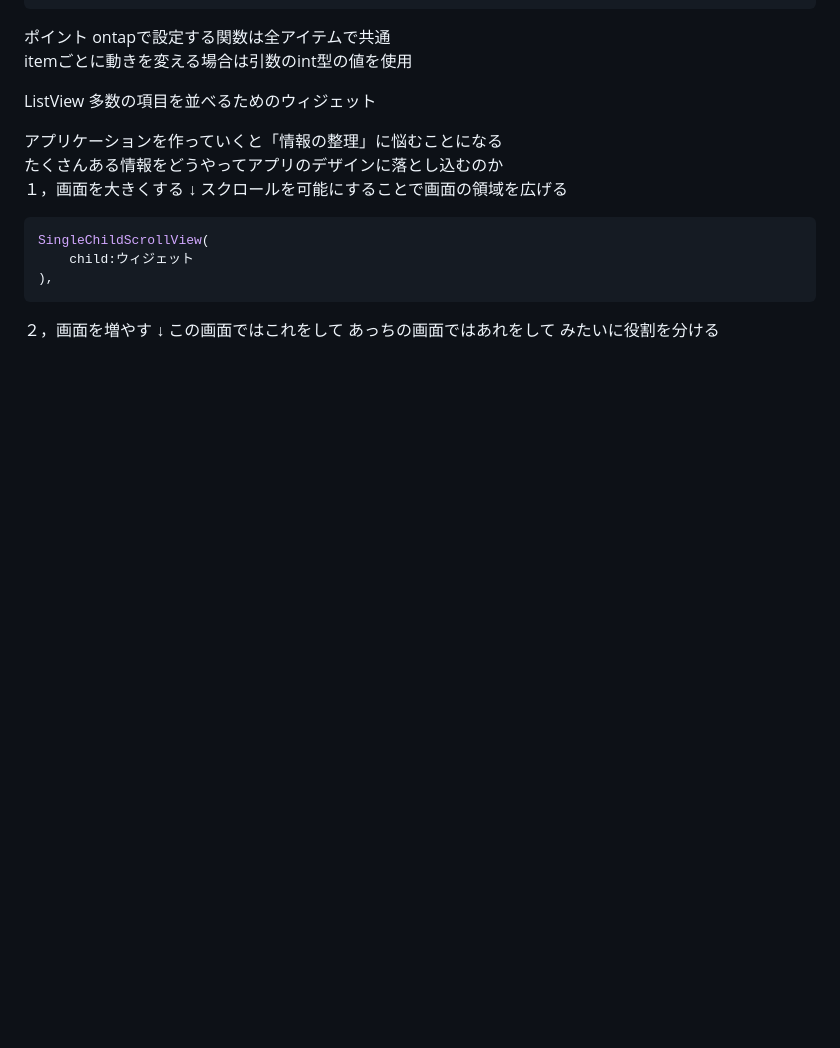
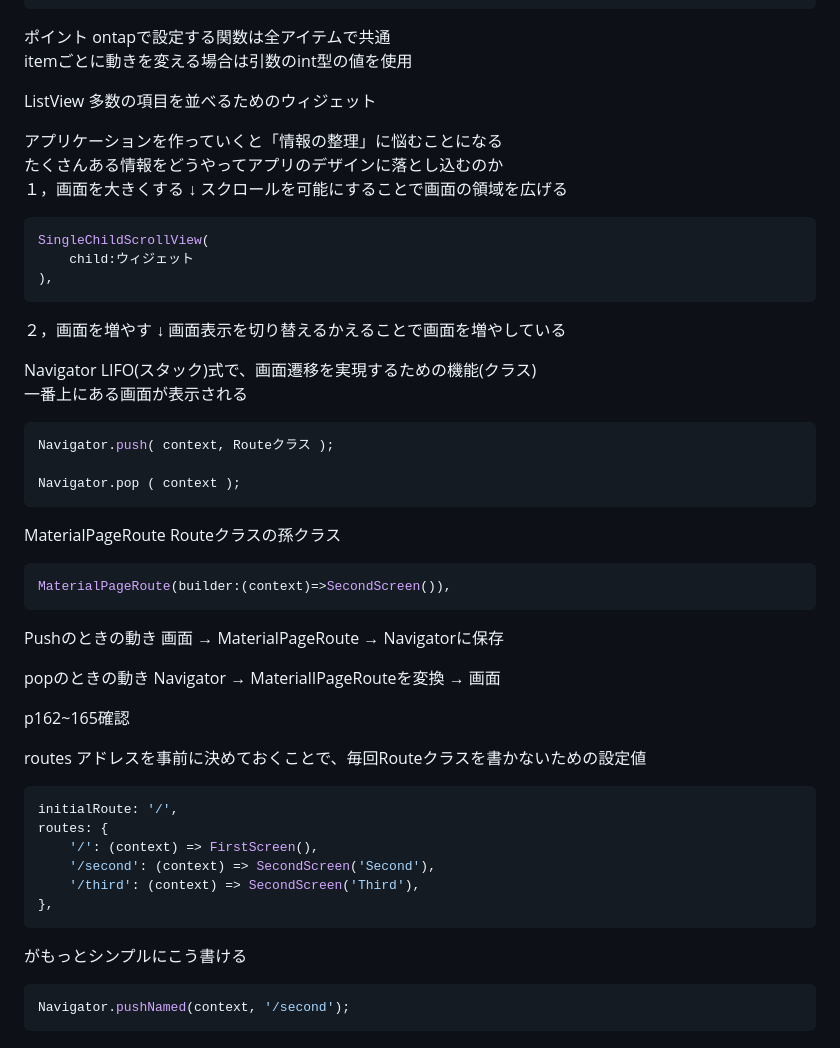
Before and after one commit to f25ba055/flutter_000, a Markdown page: flutter_001/テスト対策.md, the part around the change. Drawn GitHub-style; blank space fills up the shorter version.

Commit message:
まとめ

````diff
--- a/flutter_001/テスト対策.md
+++ b/flutter_001/テスト対策.md
@@ -397,6 +397,38 @@ SingleChildScrollView(
 
 ２，画面を増やす
 	↓
-この画面ではこれをして
-あっちの画面ではあれをして
-みたいに役割を分ける
+画面表示を切り替えるかえることで画面を増やしている
+
+Navigator LIFO(スタック)式で、画面遷移を実現するための機能(クラス)
+一番上にある画面が表示される
+``` dart
+Navigator.push( context, Routeクラス );
+
+Navigator.pop ( context );
+```
+MaterialPageRoute Routeクラスの孫クラス
+``` dart
+MaterialPageRoute(builder:(context)=>SecondScreen()),
+```
+
+Pushのときの動き
+画面 → MaterialPageRoute → Navigatorに保存
+
+popのときの動き
+Navigator → MaterialIPageRouteを変換 → 画面
+
+p162~165確認
+
+routes アドレスを事前に決めておくことで、毎回Routeクラスを書かないための設定値
+``` dart
+initialRoute: '/',
+routes: {
+    '/': (context) => FirstScreen(),
+    '/second': (context) => SecondScreen('Second'),
+    '/third': (context) => SecondScreen('Third'),
+},
+```
+がもっとシンプルにこう書ける
+``` dart
+Navigator.pushNamed(context, '/second');
+```
````
